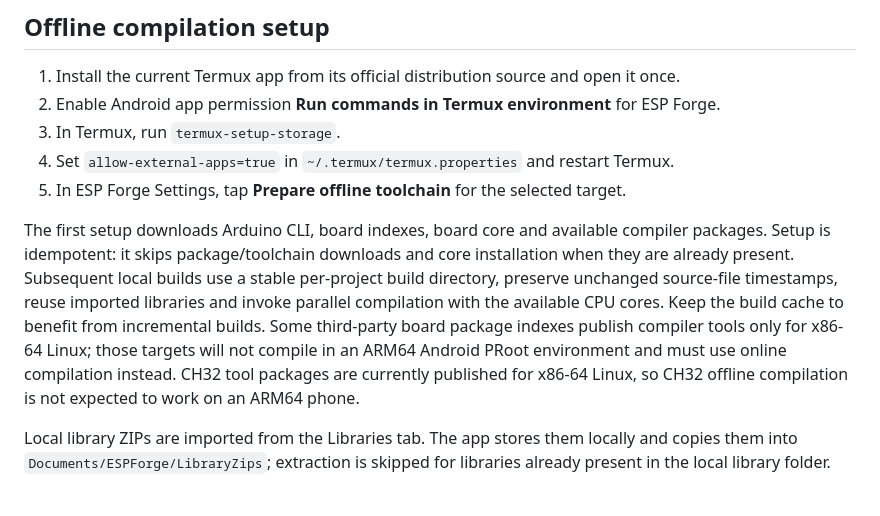
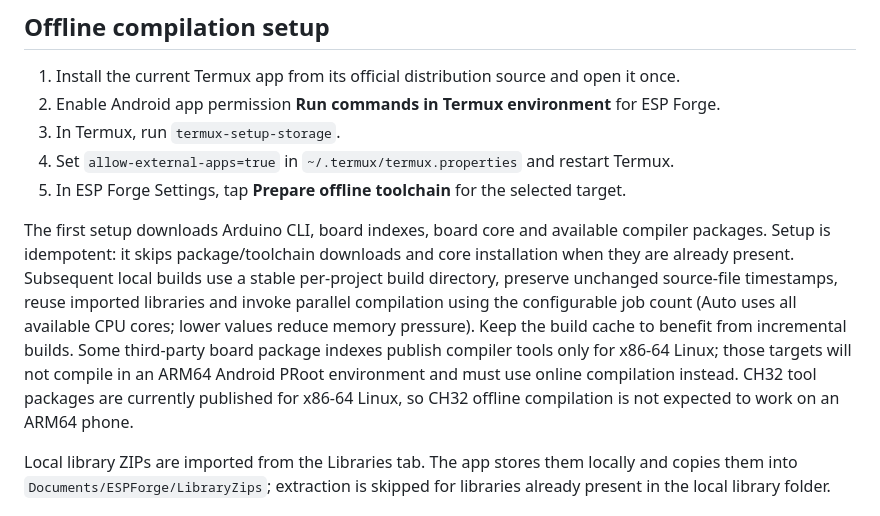
Before and after one commit to mr-yadav07/Scanner-, a Markdown page: README.md, the part around the change. GitHub-like rendering.

Commit message:
Document configurable compiler parallelism

```diff
--- a/README.md
+++ b/README.md
@@ -45,7 +45,7 @@ A hosted service needs sufficient memory and storage for the selected board pack
 4. Set `allow-external-apps=true` in `~/.termux/termux.properties` and restart Termux.
 5. In ESP Forge Settings, tap **Prepare offline toolchain** for the selected target.
 
-The first setup downloads Arduino CLI, board indexes, board core and available compiler packages. Setup is idempotent: it skips package/toolchain downloads and core installation when they are already present. Subsequent local builds use a stable per-project build directory, preserve unchanged source-file timestamps, reuse imported libraries and invoke parallel compilation with the available CPU cores. Keep the build cache to benefit from incremental builds. Some third-party board package indexes publish compiler tools only for x86-64 Linux; those targets will not compile in an ARM64 Android PRoot environment and must use online compilation instead. CH32 tool packages are currently published for x86-64 Linux, so CH32 offline compilation is not expected to work on an ARM64 phone.
+The first setup downloads Arduino CLI, board indexes, board core and available compiler packages. Setup is idempotent: it skips package/toolchain downloads and core installation when they are already present. Subsequent local builds use a stable per-project build directory, preserve unchanged source-file timestamps, reuse imported libraries and invoke parallel compilation using the configurable job count (Auto uses all available CPU cores; lower values reduce memory pressure). Keep the build cache to benefit from incremental builds. Some third-party board package indexes publish compiler tools only for x86-64 Linux; those targets will not compile in an ARM64 Android PRoot environment and must use online compilation instead. CH32 tool packages are currently published for x86-64 Linux, so CH32 offline compilation is not expected to work on an ARM64 phone.
 
 Local library ZIPs are imported from the Libraries tab. The app stores them locally and copies them into `Documents/ESPForge/LibraryZips`; extraction is skipped for libraries already present in the local library folder.
 
```
